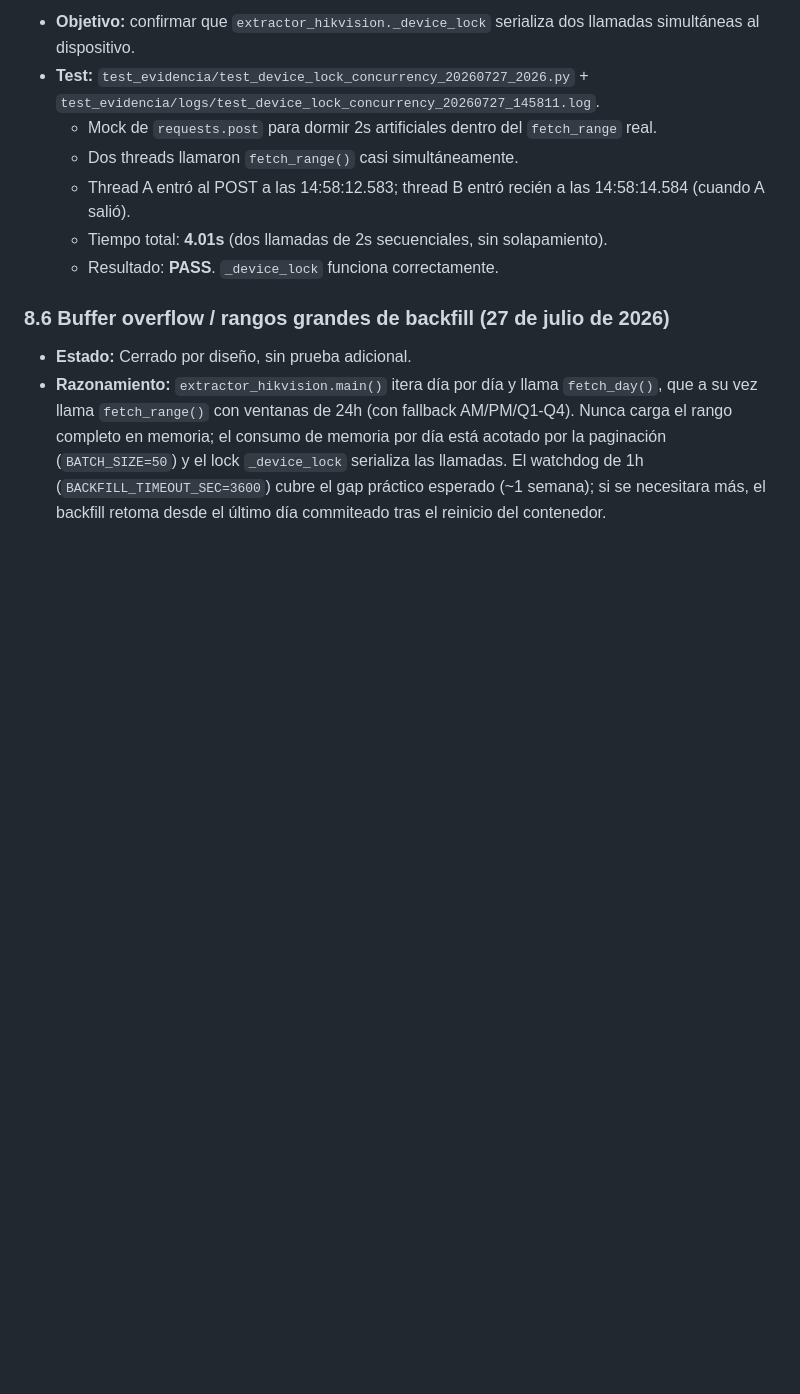
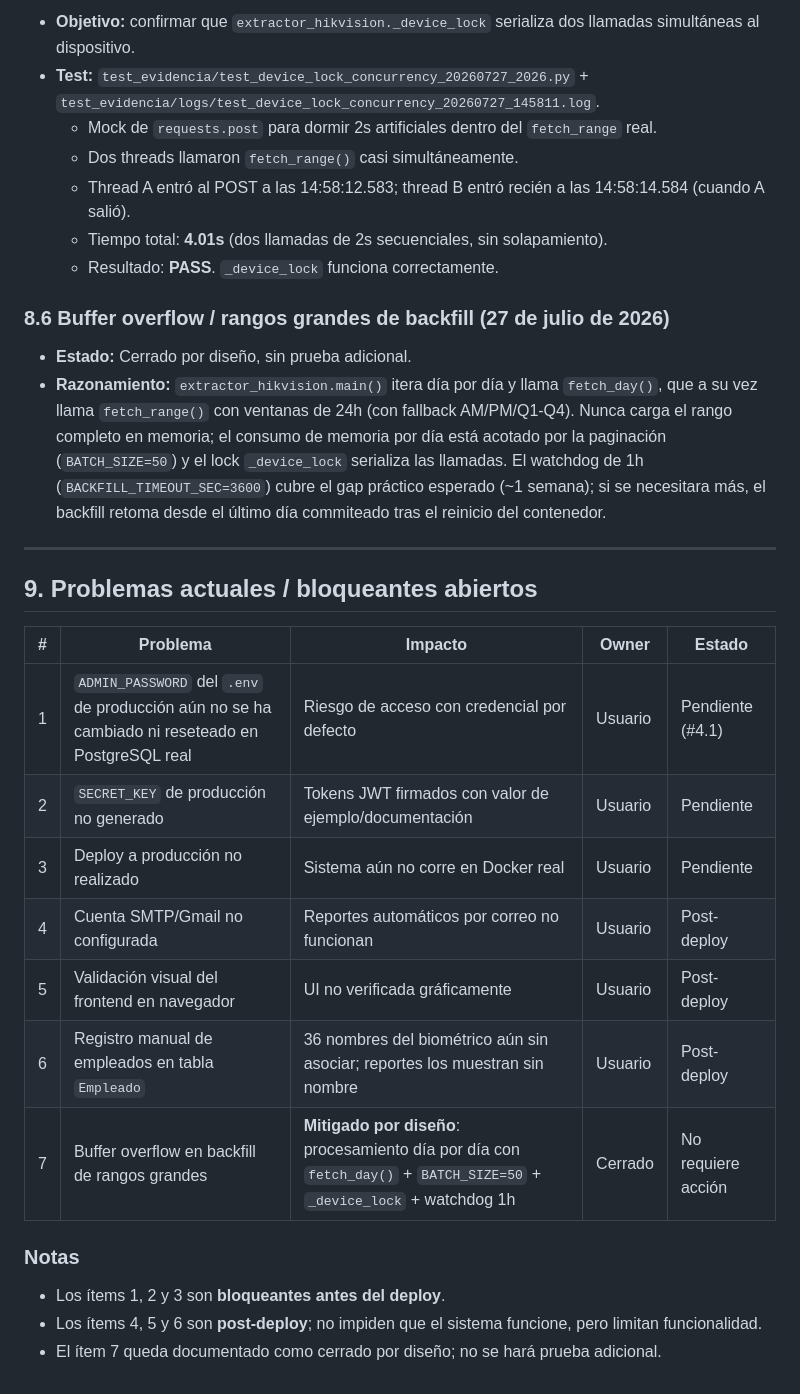
Before and after one commit to b41r0nn/hikvision_extractor, a Markdown page: handoff_hikvision_asistencia.md, the part around the change. Drawn GitHub-style; blank space fills up the shorter version.

Commit message:
docs: agregar seccion current_problems con bloqueantes y post-deploy

```diff
--- a/handoff_hikvision_asistencia.md
+++ b/handoff_hikvision_asistencia.md
@@ -314,3 +314,22 @@ El batch de cambios queda **cerrado**. Se validaron los 7 bloques propuestos y l
 ### 8.6 Buffer overflow / rangos grandes de backfill (27 de julio de 2026)
 - **Estado:** Cerrado por diseño, sin prueba adicional.
 - **Razonamiento:** `extractor_hikvision.main()` itera día por día y llama `fetch_day()`, que a su vez llama `fetch_range()` con ventanas de 24h (con fallback AM/PM/Q1-Q4). Nunca carga el rango completo en memoria; el consumo de memoria por día está acotado por la paginación (`BATCH_SIZE=50`) y el lock `_device_lock` serializa las llamadas. El watchdog de 1h (`BACKFILL_TIMEOUT_SEC=3600`) cubre el gap práctico esperado (~1 semana); si se necesitara más, el backfill retoma desde el último día commiteado tras el reinicio del contenedor.
+
+---
+
+## 9. Problemas actuales / bloqueantes abiertos
+
+| # | Problema | Impacto | Owner | Estado |
+|---|---|---|---|---|
+| 1 | `ADMIN_PASSWORD` del `.env` de producción aún no se ha cambiado ni reseteado en PostgreSQL real | Riesgo de acceso con credencial por defecto | Usuario | Pendiente (#4.1) |
+| 2 | `SECRET_KEY` de producción no generado | Tokens JWT firmados con valor de ejemplo/documentación | Usuario | Pendiente |
+| 3 | Deploy a producción no realizado | Sistema aún no corre en Docker real | Usuario | Pendiente |
+| 4 | Cuenta SMTP/Gmail no configurada | Reportes automáticos por correo no funcionan | Usuario | Post-deploy |
+| 5 | Validación visual del frontend en navegador | UI no verificada gráficamente | Usuario | Post-deploy |
+| 6 | Registro manual de empleados en tabla `Empleado` | 36 nombres del biométrico aún sin asociar; reportes los muestran sin nombre | Usuario | Post-deploy |
+| 7 | Buffer overflow en backfill de rangos grandes | **Mitigado por diseño**: procesamiento día por día con `fetch_day()` + `BATCH_SIZE=50` + `_device_lock` + watchdog 1h | Cerrado | No requiere acción |
+
+### Notas
+- Los ítems 1, 2 y 3 son **bloqueantes antes del deploy**.
+- Los ítems 4, 5 y 6 son **post-deploy**; no impiden que el sistema funcione, pero limitan funcionalidad.
+- El ítem 7 queda documentado como cerrado por diseño; no se hará prueba adicional.
```
